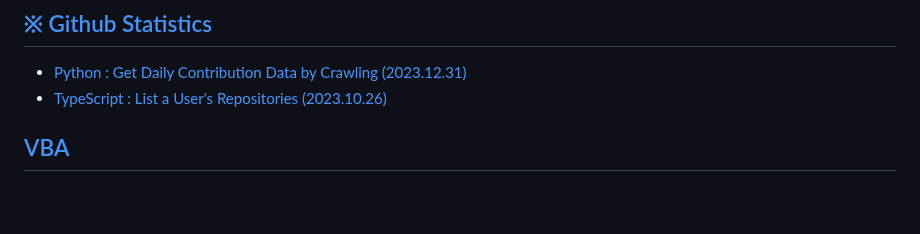
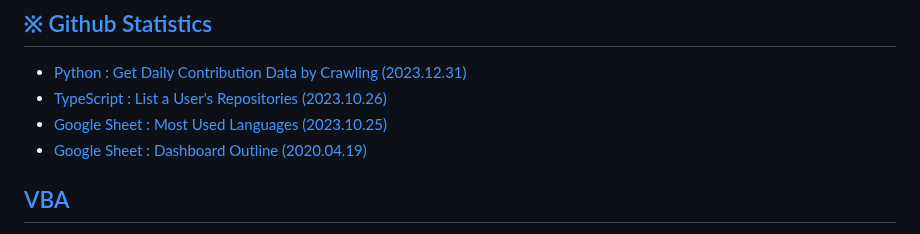
Before and after one commit to kimpro82/MyBizApps, a Markdown page: README.md, the part around the change. Drawn GitHub-style; blank space fills up the shorter version.

Commit message:
Update /README.md

```diff
--- a/README.md
+++ b/README.md
@@ -18,6 +18,8 @@
 
   - [Python : Get Daily Contribution Data by Crawling (2023.12.31)](/GithubStatistics/README.md#python--get-daily-contribution-data-by-crawling-20231231)
   - [TypeScript : List a User's Repositories (2023.10.26)](/GithubStatistics/README.md#typescript--list-a-users-repositories-20231026)
+  - [Google Sheet : Most Used Languages (2023.10.25)](/GithubStatistics/README.md#google-sheet--most-used-languages-20231025)
+  - [Google Sheet : Dashboard Outline (2020.04.19)](/GithubStatistics/README.md#google-sheet--dashboard-outline-20200419)
 
 
 ## [VBA](#list)
```
